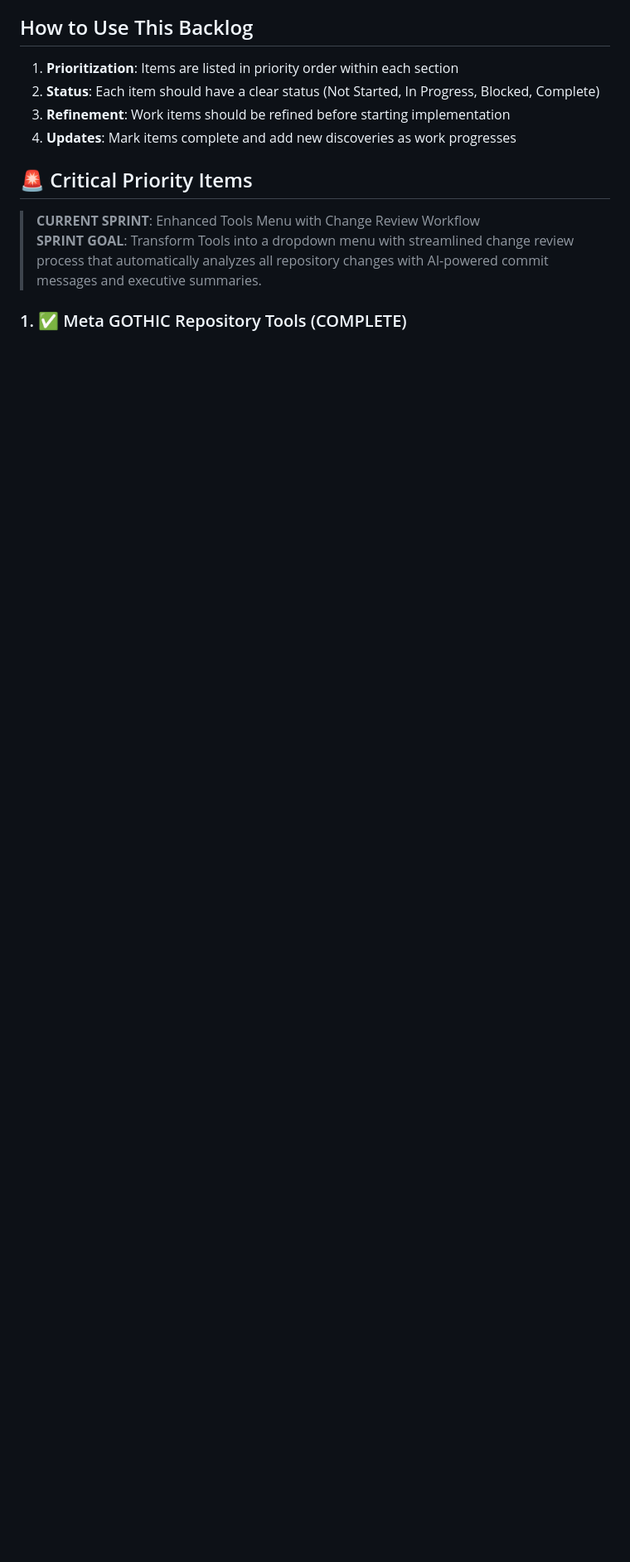
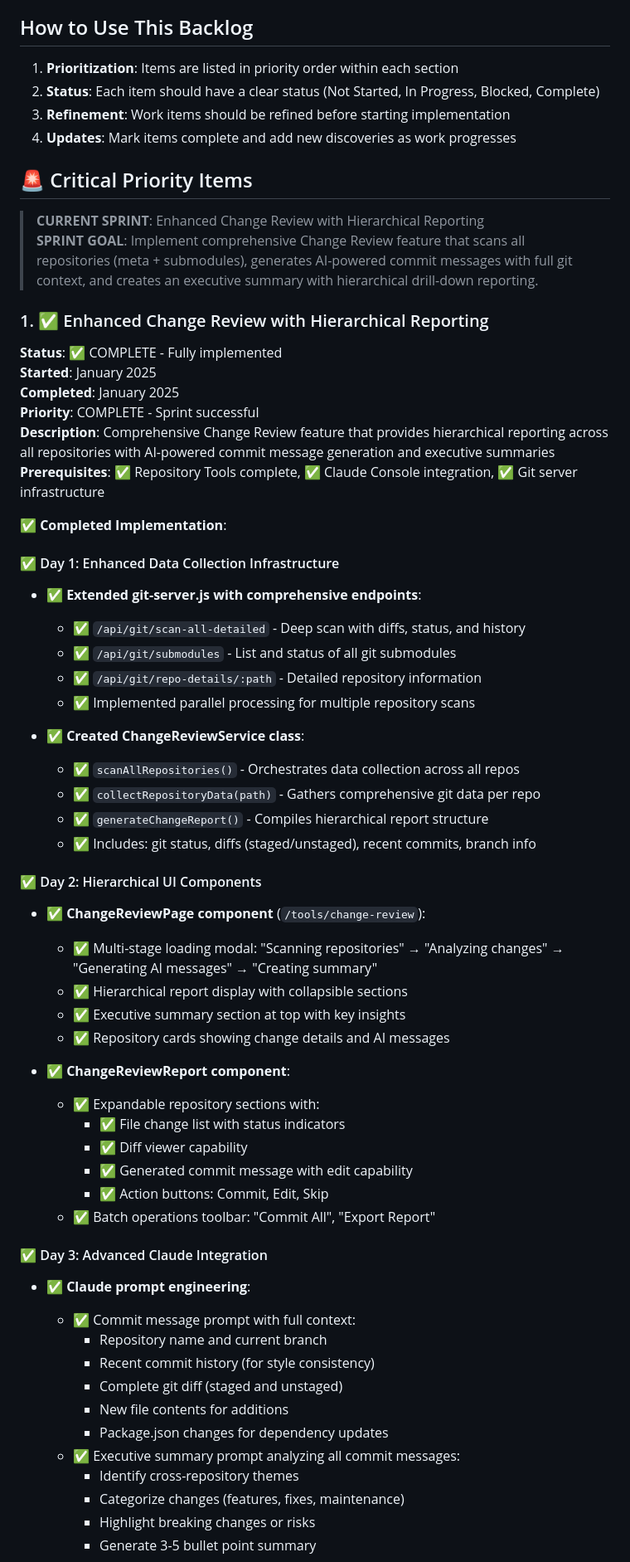
Before and after one commit to ChaseNoCap/meta-gothic-framework, a Markdown page: docs/backlog.md, the part around the change printed below. Shown: that part at 83% size. Drawn GitHub-style; blank space fills up the shorter version.

```diff
--- a/docs/backlog.md
+++ b/docs/backlog.md
@@ -26,7 +26,58 @@ This document tracks future work items for the Meta GOTHIC Framework. When askin
 
 ## 🚨 Critical Priority Items
 
-> **CURRENT SPRINT**: Enhanced Tools Menu with Change Review Workflow
-> **SPRINT GOAL**: Transform Tools into a dropdown menu with streamlined change review process that automatically analyzes all repository changes with AI-powered commit messages and executive summaries.
+> **CURRENT SPRINT**: Enhanced Change Review with Hierarchical Reporting
+> **SPRINT GOAL**: Implement comprehensive Change Review feature that scans all repositories (meta + submodules), generates AI-powered commit messages with full git context, and creates an executive summary with hierarchical drill-down reporting.
 
-### 1. ✅ Meta GOTHIC Repository Tools (COMPLETE)
+### 1. ✅ Enhanced Change Review with Hierarchical Reporting
+**Status**: ✅ COMPLETE - Fully implemented
+**Started**: January 2025
+**Completed**: January 2025
+**Priority**: COMPLETE - Sprint successful
+**Description**: Comprehensive Change Review feature that provides hierarchical reporting across all repositories with AI-powered commit message generation and executive summaries
+**Prerequisites**: ✅ Repository Tools complete, ✅ Claude Console integration, ✅ Git server infrastructure
+
+**✅ Completed Implementation**:
+
+#### ✅ Day 1: Enhanced Data Collection Infrastructure
+- ✅ **Extended git-server.js with comprehensive endpoints**:
+  - ✅ `/api/git/scan-all-detailed` - Deep scan with diffs, status, and history
+  - ✅ `/api/git/submodules` - List and status of all git submodules
+  - ✅ `/api/git/repo-details/:path` - Detailed repository information
+  - ✅ Implemented parallel processing for multiple repository scans
+
+- ✅ **Created ChangeReviewService class**:
+  - ✅ `scanAllRepositories()` - Orchestrates data collection across all repos
+  - ✅ `collectRepositoryData(path)` - Gathers comprehensive git data per repo
+  - ✅ `generateChangeReport()` - Compiles hierarchical report structure
+  - ✅ Includes: git status, diffs (staged/unstaged), recent commits, branch info
+
+#### ✅ Day 2: Hierarchical UI Components
+- ✅ **ChangeReviewPage component** (`/tools/change-review`):
+  - ✅ Multi-stage loading modal: "Scanning repositories" → "Analyzing changes" → "Generating AI messages" → "Creating summary"
+  - ✅ Hierarchical report display with collapsible sections
+  - ✅ Executive summary section at top with key insights
+  - ✅ Repository cards showing change details and AI messages
+
+- ✅ **ChangeReviewReport component**:
+  - ✅ Expandable repository sections with:
+    - ✅ File change list with status indicators
+    - ✅ Diff viewer capability
+    - ✅ Generated commit message with edit capability
+    - ✅ Action buttons: Commit, Edit, Skip
+  - ✅ Batch operations toolbar: "Commit All", "Export Report"
+
+#### ✅ Day 3: Advanced Claude Integration
+- ✅ **Claude prompt engineering**:
+  - ✅ Commit message prompt with full context:
+    - Repository name and current branch
+    - Recent commit history (for style consistency)
+    - Complete git diff (staged and unstaged)
+    - New file contents for additions
+    - Package.json changes for dependency updates
+  - ✅ Executive summary prompt analyzing all commit messages:
+    - Identify cross-repository themes
+    - Categorize changes (features, fixes, maintenance)
+    - Highlight breaking changes or risks
+    - Generate 3-5 bullet point summary
+
```
Also changed, not shown: other parts of docs/backlog.md (+73 -38 lines).
